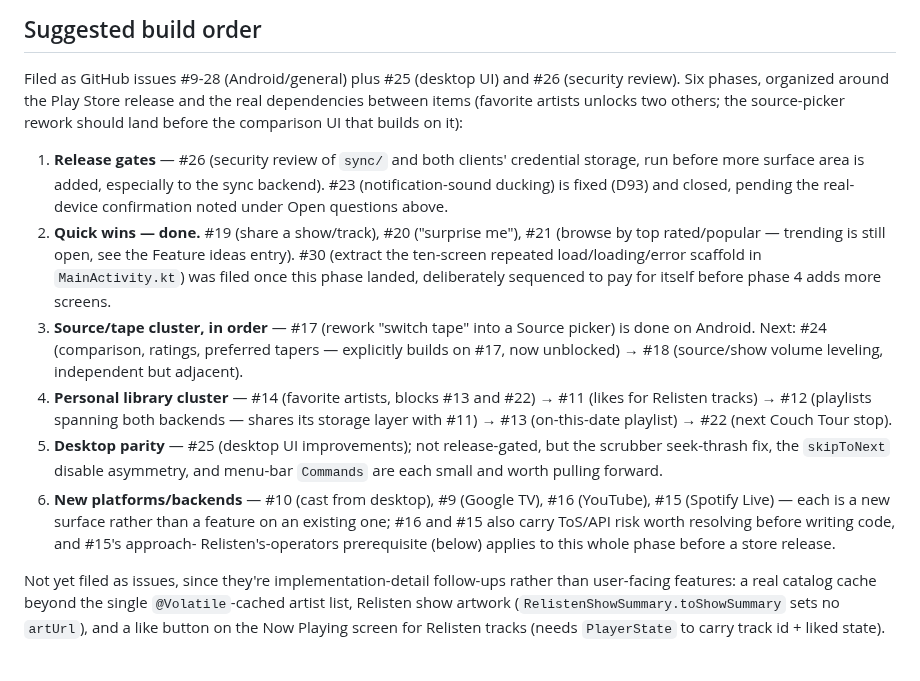
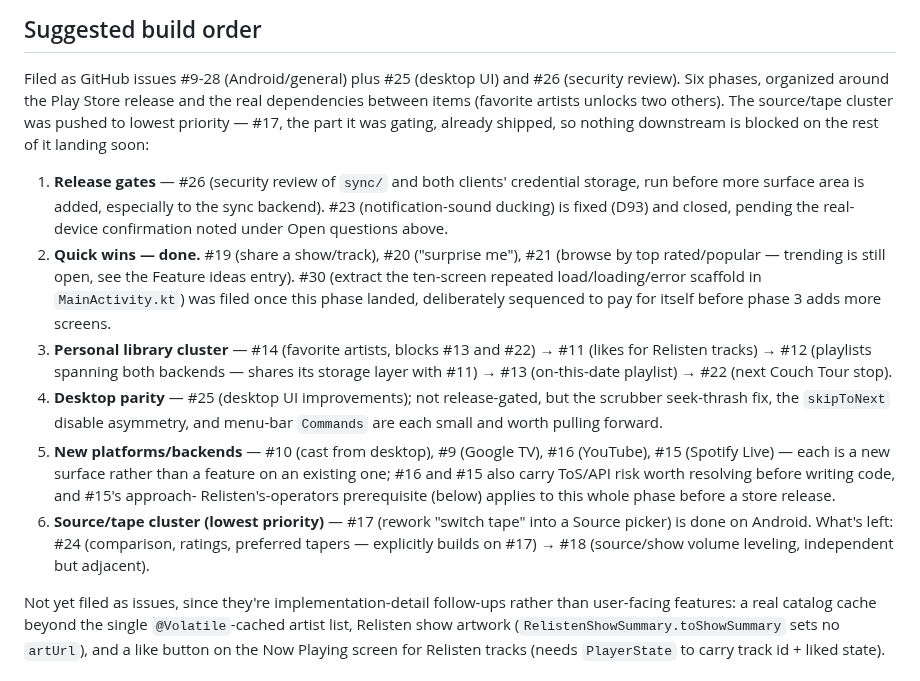
Before and after one commit to mkny13/couch-tour, a Markdown page: ROADMAP.md, the part around the change. GitHub-like rendering.

Commit message:
Push the source/tape cluster to lowest priority in the build order
Co-Authored-By: Claude Sonnet 5 <noreply@anthropic.com>

```diff
--- a/ROADMAP.md
+++ b/ROADMAP.md
@@ -76,8 +76,9 @@ currently queued up next for sync specifically; future work here will start a fr
 
 Filed as GitHub issues #9-28 (Android/general) plus #25 (desktop UI) and #26 (security
 review). Six phases, organized around the Play Store release and the real dependencies
-between items (favorite artists unlocks two others; the source-picker rework should land
-before the comparison UI that builds on it):
+between items (favorite artists unlocks two others). The source/tape cluster was pushed to
+lowest priority — #17, the part it was gating, already shipped, so nothing downstream is
+blocked on the rest of it landing soon:
 
 1. **Release gates** — #26 (security review of `sync/` and both clients' credential storage,
    run before more surface area is added, especially to the sync backend). #23
@@ -86,21 +87,21 @@ before the comparison UI that builds on it):
 2. **Quick wins — done.** #19 (share a show/track), #20 ("surprise me"), #21 (browse by top
    rated/popular — trending is still open, see the Feature ideas entry). #30 (extract the
    ten-screen repeated load/loading/error scaffold in `MainActivity.kt`) was filed once this
-   phase landed, deliberately sequenced to pay for itself before phase 4 adds more screens.
-3. **Source/tape cluster, in order** — #17 (rework "switch tape" into a Source picker) is
-   done on Android. Next: #24 (comparison, ratings, preferred tapers — explicitly builds on
-   #17, now unblocked) → #18 (source/show volume leveling, independent but adjacent).
-4. **Personal library cluster** — #14 (favorite artists, blocks #13 and #22) → #11 (likes for
+   phase landed, deliberately sequenced to pay for itself before phase 3 adds more screens.
+3. **Personal library cluster** — #14 (favorite artists, blocks #13 and #22) → #11 (likes for
    Relisten tracks) → #12 (playlists spanning both backends — shares its storage layer with
    #11) → #13 (on-this-date playlist) → #22 (next Couch Tour stop).
-5. **Desktop parity** — #25 (desktop UI improvements); not release-gated, but the scrubber
+4. **Desktop parity** — #25 (desktop UI improvements); not release-gated, but the scrubber
    seek-thrash fix, the `skipToNext` disable asymmetry, and menu-bar `Commands` are each
    small and worth pulling forward.
-6. **New platforms/backends** — #10 (cast from desktop), #9 (Google TV), #16 (YouTube), #15
+5. **New platforms/backends** — #10 (cast from desktop), #9 (Google TV), #16 (YouTube), #15
    (Spotify Live) — each is a new surface rather than a feature on an existing one; #16 and
    #15 also carry ToS/API risk worth resolving before writing code, and #15's approach-
    Relisten's-operators prerequisite (below) applies to this whole phase before a store
    release.
+6. **Source/tape cluster (lowest priority)** — #17 (rework "switch tape" into a Source
+   picker) is done on Android. What's left: #24 (comparison, ratings, preferred tapers —
+   explicitly builds on #17) → #18 (source/show volume leveling, independent but adjacent).
 
 Not yet filed as issues, since they're implementation-detail follow-ups rather than
 user-facing features: a real catalog cache beyond the single `@Volatile`-cached artist list,
```
